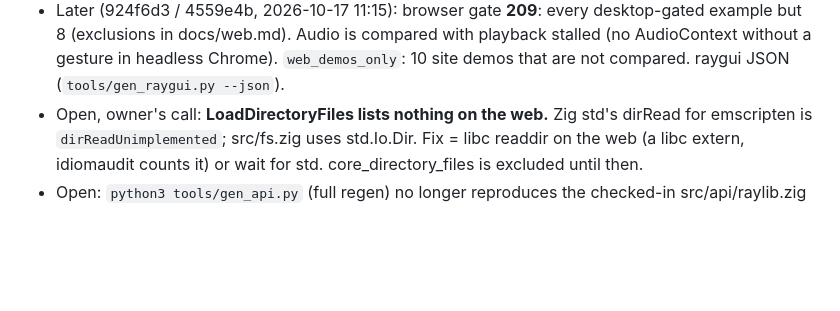
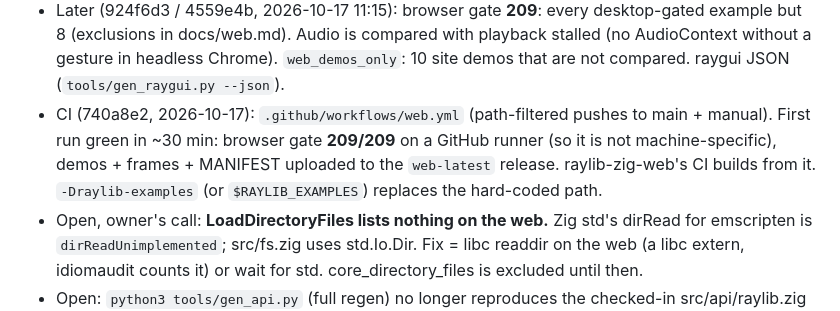
Before and after one commit to algorisys-oss/raylib-zig-port, a Markdown page: handoff.md, the part around the change. Drawn GitHub-style; blank space fills up the shorter version.

Commit message:
handoff: CI green (209/209 on GitHub's runner), web-latest release
Co-Authored-By: Claude Opus 5.5 <noreply@anthropic.com>

```diff
--- a/handoff.md
+++ b/handoff.md
@@ -34,6 +34,11 @@
   with playback stalled (no AudioContext without a gesture in headless
   Chrome). `web_demos_only`: 10 site demos that are not compared. raygui JSON
   (`tools/gen_raygui.py --json`).
+- CI (740a8e2, 2026-10-17): `.github/workflows/web.yml` (path-filtered pushes
+  to main + manual). First run green in ~30 min: browser gate **209/209** on a
+  GitHub runner (so it is not machine-specific), demos + frames + MANIFEST
+  uploaded to the `web-latest` release. raylib-zig-web's CI builds from it.
+  `-Draylib-examples` (or `$RAYLIB_EXAMPLES`) replaces the hard-coded path.
 - Open, owner's call: **LoadDirectoryFiles lists nothing on the web.** Zig
   std's dirRead for emscripten is `dirReadUnimplemented`; src/fs.zig uses
   std.Io.Dir. Fix = libc readdir on the web (a libc extern, idiomaudit counts
```
